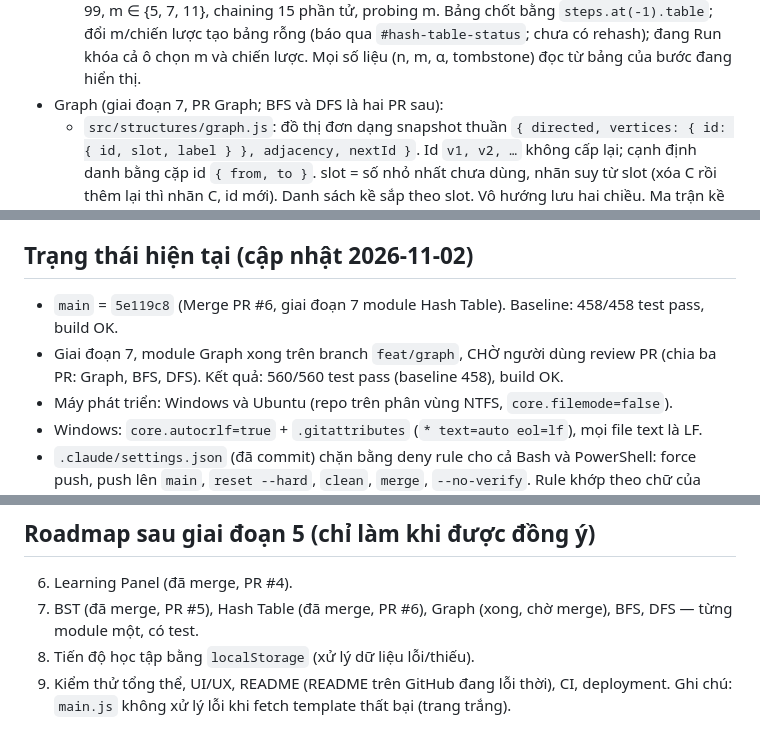
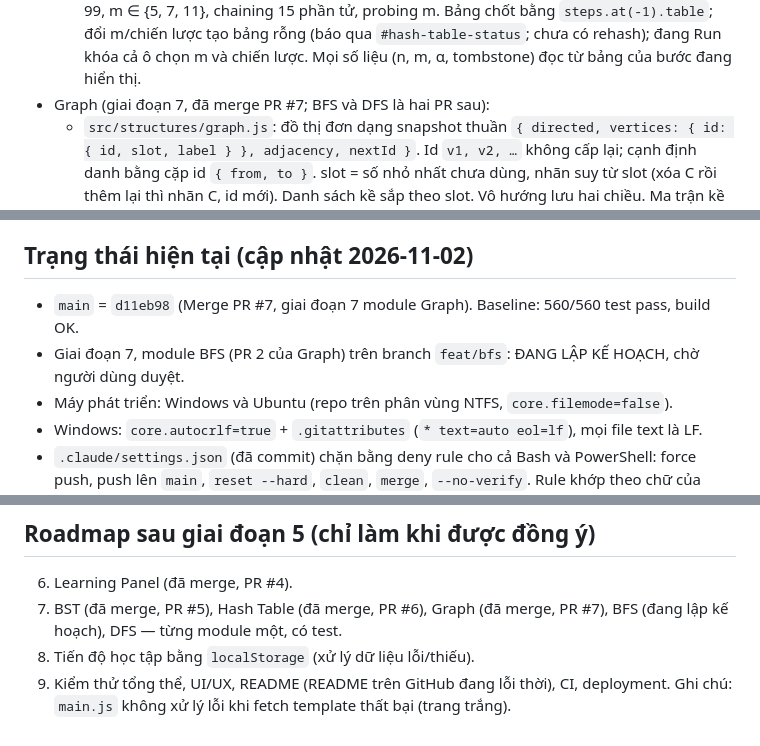
Before and after one commit to Nggvanchi/AlgoVision, a Markdown page: CLAUDE.md, 3 parts joined by grey strips. GitHub-like rendering.

Commit message:
docs: Cập nhật trạng thái sau khi merge PR Graph, bắt đầu lập kế hoạch BFS

```diff
--- a/CLAUDE.md
+++ b/CLAUDE.md
@@ -80,7 +80,7 @@ pnpm dev        # chạy thử trên trình duyệt
     `collisionPresetKeys` (3 + k·m). Giới hạn UI: khóa 0–99, m ∈ {5, 7, 11}, chaining 15 phần tử, probing m.
     Bảng chốt bằng `steps.at(-1).table`; đổi m/chiến lược tạo bảng rỗng (báo qua `#hash-table-status`; chưa có rehash);
     đang Run khóa cả ô chọn m và chiến lược. Mọi số liệu (n, m, α, tombstone) đọc từ bảng của bước đang hiển thị.
-- Graph (giai đoạn 7, PR Graph; BFS và DFS là hai PR sau):
+- Graph (giai đoạn 7, đã merge PR #7; BFS và DFS là hai PR sau):
   - `src/structures/graph.js`: đồ thị đơn dạng snapshot thuần `{ directed, vertices: { id: { id, slot, label } }, adjacency, nextId }`.
     Id `v1, v2, …` không cấp lại; cạnh định danh bằng cặp id `{ from, to }`. slot = số nhỏ nhất chưa dùng, nhãn suy từ slot
     (xóa C rồi thêm lại thì nhãn C, id mới). Danh sách kề sắp theo slot. Vô hướng lưu hai chiều. Ma trận kề không lưu,
@@ -154,9 +154,8 @@ pnpm dev        # chạy thử trên trình duyệt
 
 ## Trạng thái hiện tại (cập nhật 2026-11-02)
 
-- `main` = `5e119c8` (Merge PR #6, giai đoạn 7 module Hash Table). Baseline: 458/458 test pass, build OK.
-- Giai đoạn 7, module Graph xong trên branch `feat/graph`, CHỜ người dùng review PR (chia ba PR: Graph, BFS, DFS).
-  Kết quả: 560/560 test pass (baseline 458), build OK.
+- `main` = `d11eb98` (Merge PR #7, giai đoạn 7 module Graph). Baseline: 560/560 test pass, build OK.
+- Giai đoạn 7, module BFS (PR 2 của Graph) trên branch `feat/bfs`: ĐANG LẬP KẾ HOẠCH, chờ người dùng duyệt.
 - Máy phát triển: Windows và Ubuntu (repo trên phân vùng NTFS, `core.filemode=false`).
 - Windows: `core.autocrlf=true` + `.gitattributes` (`* text=auto eol=lf`), mọi file text là LF.
 - `.claude/settings.json` (đã commit) chặn bằng deny rule cho cả Bash và PowerShell: force push, push lên `main`,
@@ -209,7 +208,7 @@ pnpm dev        # chạy thử trên trình duyệt
 
 ## Roadmap sau giai đoạn 5 (chỉ làm khi được đồng ý)
 6. Learning Panel (đã merge, PR #4).
-7. BST (đã merge, PR #5), Hash Table (đã merge, PR #6), Graph (xong, chờ merge), BFS, DFS — từng module một, có test.
+7. BST (đã merge, PR #5), Hash Table (đã merge, PR #6), Graph (đã merge, PR #7), BFS (đang lập kế hoạch), DFS — từng module một, có test.
 8. Tiến độ học tập bằng `localStorage` (xử lý dữ liệu lỗi/thiếu).
 9. Kiểm thử tổng thể, UI/UX, README (README trên GitHub đang lỗi thời), CI, deployment.
    Ghi chú: `main.js` không xử lý lỗi khi fetch template thất bại (trang trắng).
```
